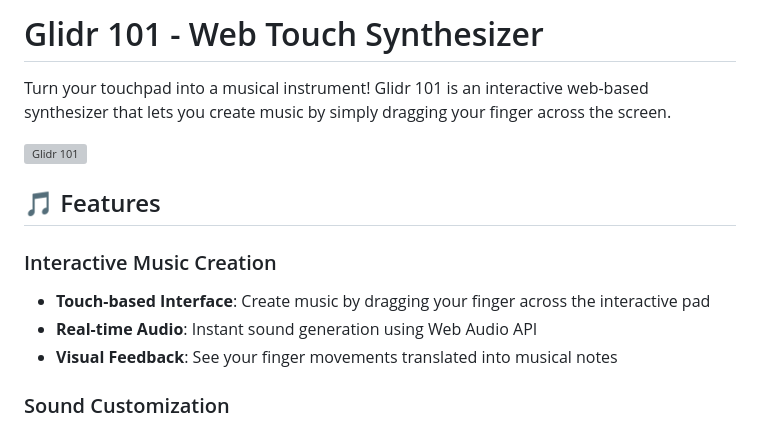
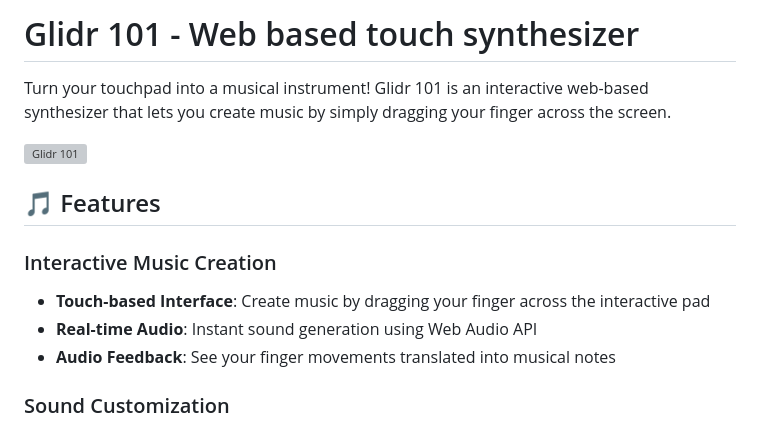
Before and after one commit to vnay-dev/web-synth, a Markdown page: README.md, the part around the change printed below. Rendered like a GitHub page; grey boxes are pictures that could not be loaded.

```diff
--- a/README.md
+++ b/README.md
@@ -1,4 +1,4 @@
-# Glidr 101 - Web Touch Synthesizer
+# Glidr 101 - Web based touch synthesizer
 
 Turn your touchpad into a musical instrument! Glidr 101 is an interactive web-based synthesizer that lets you create music by simply dragging your finger across the screen.
 
@@ -9,7 +9,7 @@ Turn your touchpad into a musical instrument! Glidr 101 is an interactive web-ba
 ### Interactive Music Creation
 - **Touch-based Interface**: Create music by dragging your finger across the interactive pad
 - **Real-time Audio**: Instant sound generation using Web Audio API
-- **Visual Feedback**: See your finger movements translated into musical notes
+- **Audio Feedback**: See your finger movements translated into musical notes
 
 ### Sound Customization
 - **5 Sound Presets**:
```
Also changed, not shown: other parts of README.md (+0 -88 lines).
